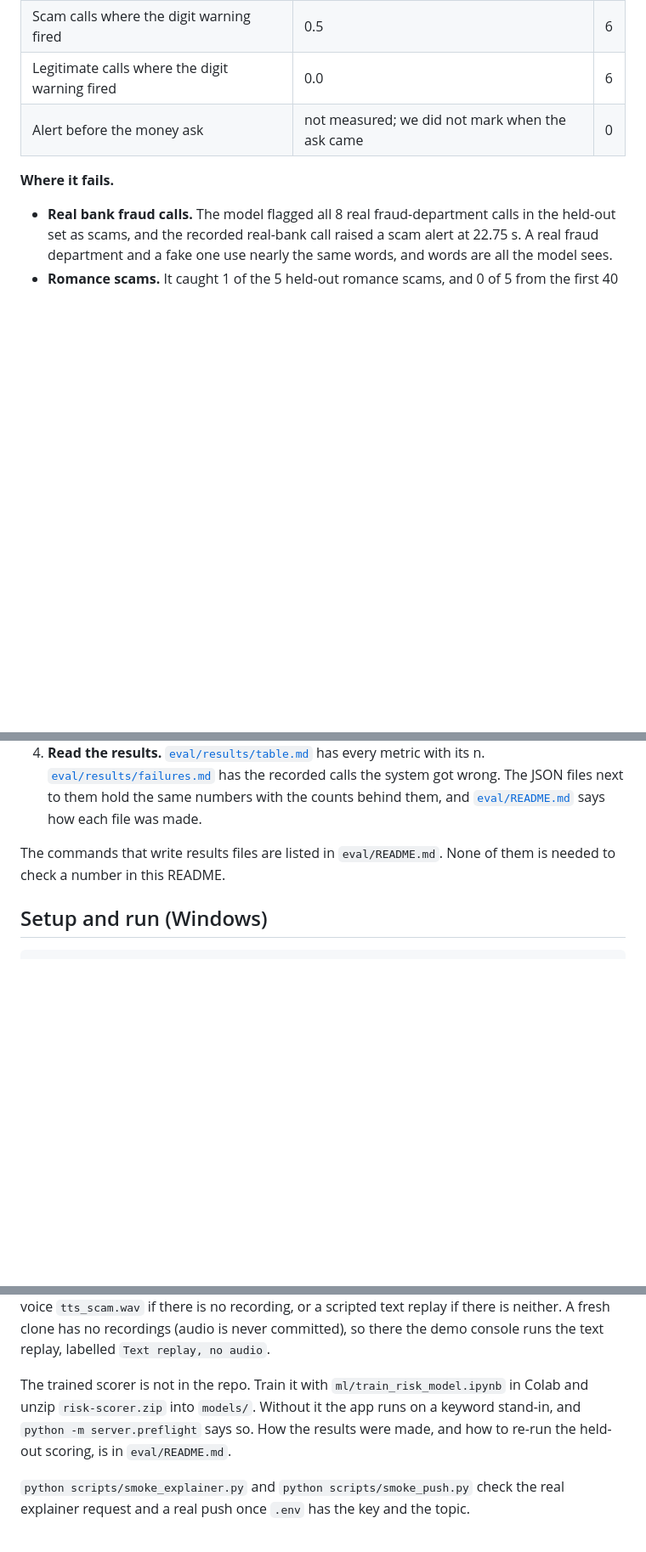
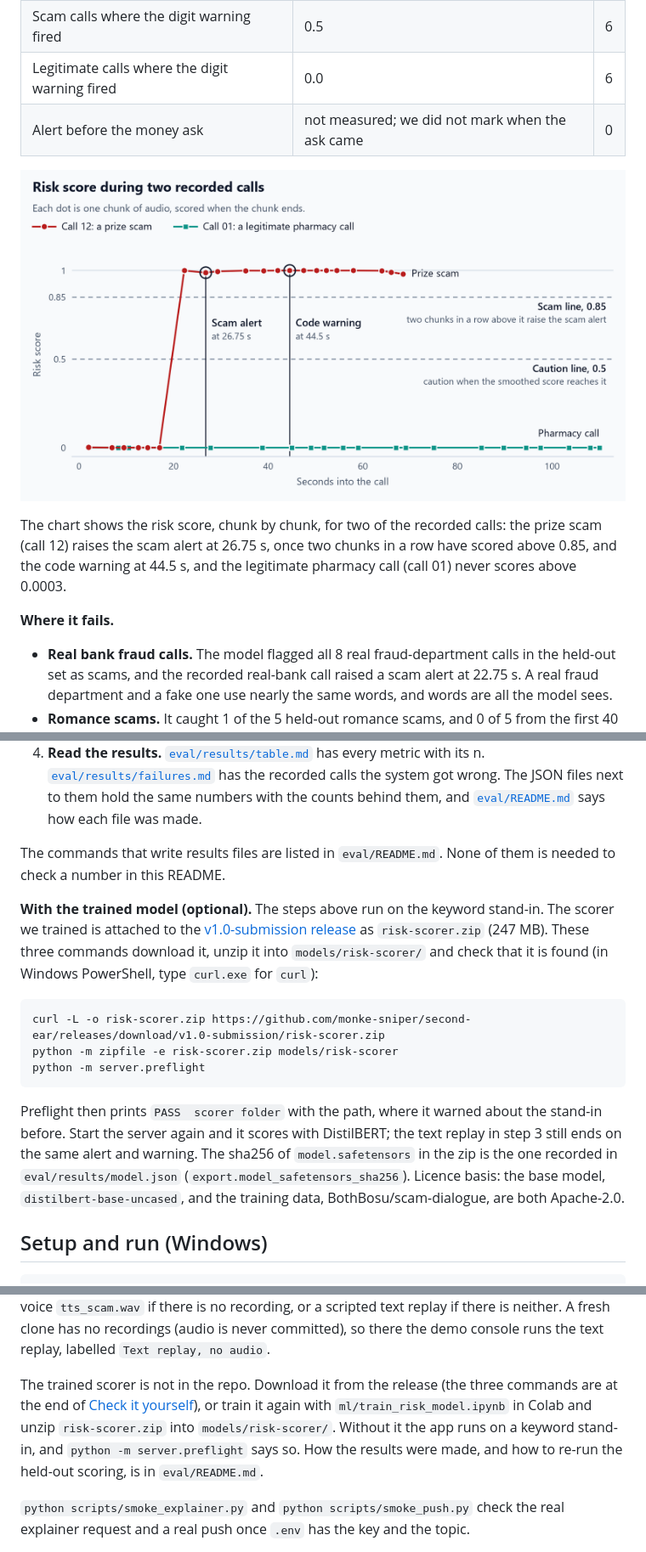
Before and after one commit to monke-sniper/second-ear, a Markdown page: README.md, 3 parts joined by grey strips. Shown at 85% size. Drawn GitHub-style; pictures changed too: docs/img/risk-timeline.png (added); blank space fills up the shorter version.

Commit message:
docs: risk timeline chart, and the trained scorer as a release download
Results gets a chart of the risk score over time for two recorded calls
(12, a prize scam, and 01, a legitimate pharmacy call), drawn from
eval/results/calls.json, with the scam alert, the code warning and the
0.5 and 0.85 lines marked.

"Check it yourself" gets the three commands that download risk-scorer.zip
from the v1.0-submission release, unzip it into models/risk-scorer/ and
confirm it with preflight, plus the licence basis. The setup note said to
unzip into models/; the zip is flat, so it now says models/risk-scorer/.

Claude-Session: https://claude.ai/code/session_018SVWkdZHyvr2mC4ojg1hHP

````diff
--- a/README.md
+++ b/README.md
@@ -176,6 +176,13 @@ number as the real one.
 | Legitimate calls where the digit warning fired | 0.0 | 6 |
 | Alert before the money ask | not measured; we did not mark when the ask came | 0 |
 
+![Line chart of the risk score during two recorded calls. The prize scam call stays close to zero at first, then jumps above the scam line and stays there; the scam alert is marked at 26.75 s and the code warning at 44.5 s. The legitimate pharmacy call stays close to zero from start to end. Dashed lines mark the caution line at 0.5 and the scam line at 0.85.](docs/img/risk-timeline.png)
+
+The chart shows the risk score, chunk by chunk, for two of the recorded calls: the prize
+scam (call 12) raises the scam alert at 26.75 s, once two chunks in a row have scored above
+0.85, and the code warning at 44.5 s, and the legitimate pharmacy call (call 01) never
+scores above 0.0003.
+
 **Where it fails.**
 
 - **Real bank fraud calls.** The model flagged all 8 real fraud-department calls in the
@@ -269,6 +276,26 @@ of them writes to `eval/results/`.
 The commands that write results files are listed in `eval/README.md`. None of them is
 needed to check a number in this README.
 
+**With the trained model (optional).** The steps above run on the keyword stand-in. The
+scorer we trained is attached to the
+[v1.0-submission release](https://github.com/monke-sniper/second-ear/releases/tag/v1.0-submission)
+as `risk-scorer.zip` (247 MB). These three commands download it, unzip it into
+`models/risk-scorer/` and check that it is found (in Windows PowerShell, type `curl.exe`
+for `curl`):
+
+```bash
+curl -L -o risk-scorer.zip https://github.com/monke-sniper/second-ear/releases/download/v1.0-submission/risk-scorer.zip
+python -m zipfile -e risk-scorer.zip models/risk-scorer
+python -m server.preflight
+```
+
+Preflight then prints `PASS  scorer folder` with the path, where it warned about the
+stand-in before. Start the server again and it scores with DistilBERT; the text replay in
+step 3 still ends on the same alert and warning. The sha256 of `model.safetensors` in the
+zip is the one recorded in `eval/results/model.json` (`export.model_safetensors_sha256`).
+Licence basis: the base model, `distilbert-base-uncased`, and the training data,
+BothBosu/scam-dialogue, are both Apache-2.0.
+
 ## Setup and run (Windows)
 
 ```bash
@@ -291,9 +318,11 @@ the synthetic-voice `tts_scam.wav` if there is no recording, or a scripted text
 there is neither. A fresh clone has no recordings (audio is never committed), so there the
 demo console runs the text replay, labelled `Text replay, no audio`.
 
-The trained scorer is not in the repo. Train it with `ml/train_risk_model.ipynb` in Colab
-and unzip `risk-scorer.zip` into `models/`. Without it the app runs on a keyword stand-in,
-and `python -m server.preflight` says so. How the results were made, and how to re-run the
+The trained scorer is not in the repo. Download it from the release (the three commands
+are at the end of [Check it yourself](#check-it-yourself-in-5-minutes)), or train it again
+with `ml/train_risk_model.ipynb` in Colab and unzip `risk-scorer.zip` into
+`models/risk-scorer/`. Without it the app runs on a keyword stand-in, and
+`python -m server.preflight` says so. How the results were made, and how to re-run the
 held-out scoring, is in `eval/README.md`.
 
 `python scripts/smoke_explainer.py` and `python scripts/smoke_push.py` check the real
````
Also changed, not shown: other parts of README.md (+2 -1 lines).
